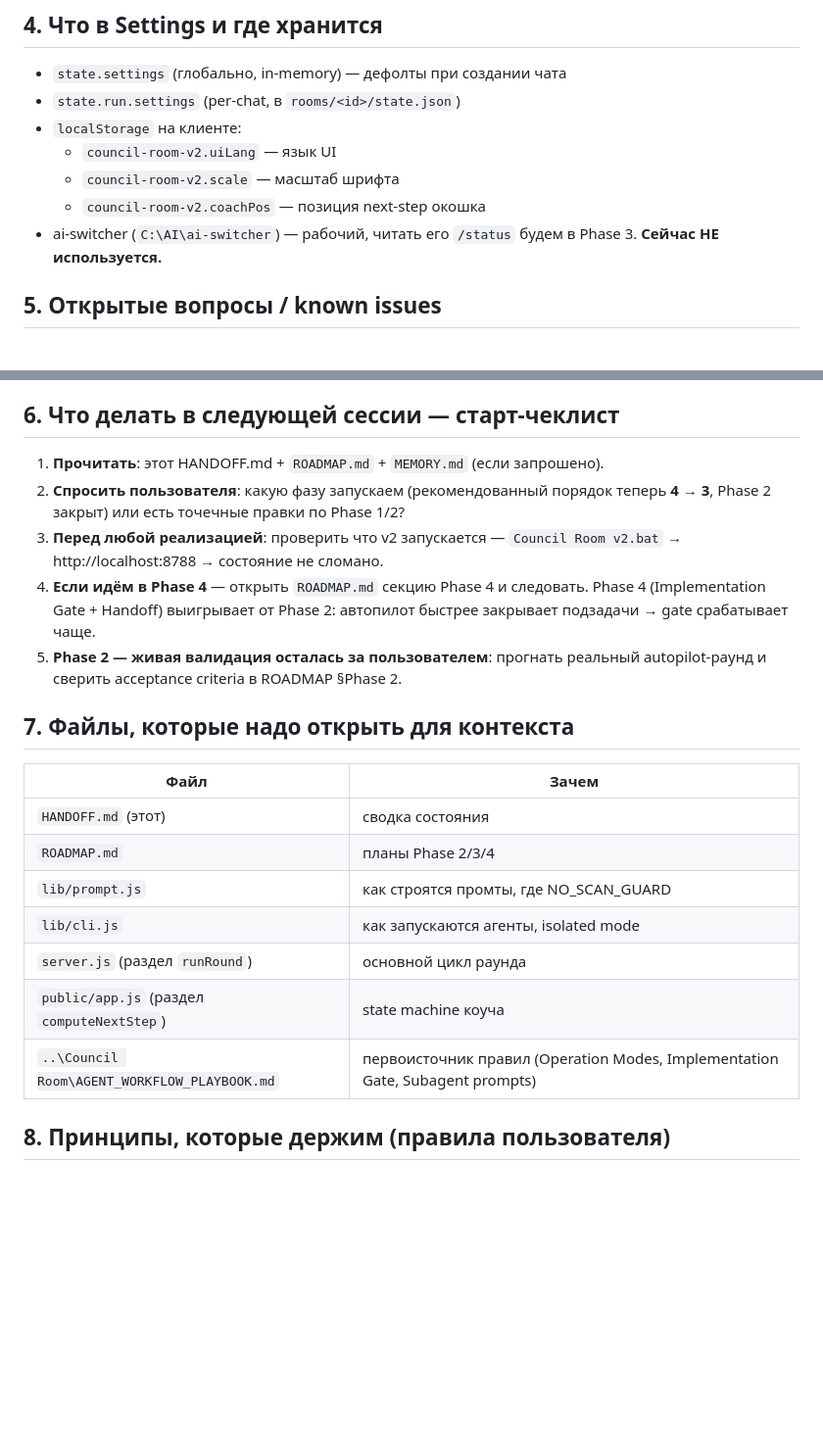
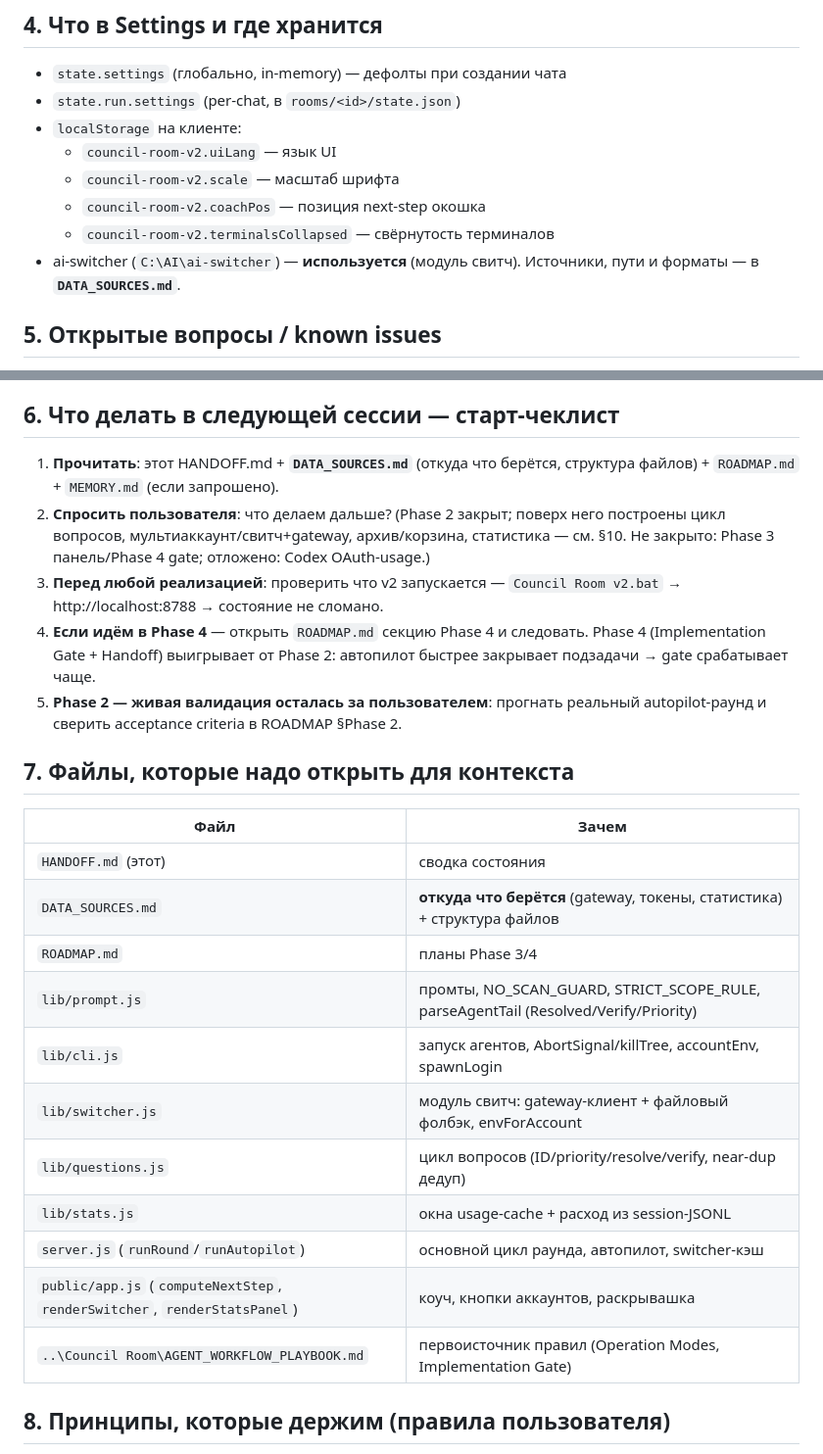
Before and after one commit to rusanovcode/council-room-v2, a Markdown page: HANDOFF.md, 2 parts joined by grey strips. Shown at 98% size. GitHub-like rendering; blank space fills up the shorter version.

```diff
--- a/HANDOFF.md
+++ b/HANDOFF.md
@@ -110,7 +110,8 @@ v2 (`C:\AI\Council Room v2`, порт 8788) — пересборка вокру
   - `council-room-v2.uiLang` — язык UI
   - `council-room-v2.scale` — масштаб шрифта
   - `council-room-v2.coachPos` — позиция next-step окошка
-- ai-switcher (`C:\AI\ai-switcher`) — рабочий, читать его `/status` будем в Phase 3. **Сейчас НЕ используется.**
+  - `council-room-v2.terminalsCollapsed` — свёрнутость терминалов
+- ai-switcher (`C:\AI\ai-switcher`) — **используется** (модуль свитч). Источники, пути и форматы — в **`DATA_SOURCES.md`**.
 
 ## 5. Открытые вопросы / known issues
 
@@ -121,8 +122,8 @@ v2 (`C:\AI\Council Room v2`, порт 8788) — пересборка вокру
 
 ## 6. Что делать в следующей сессии — старт-чеклист
 
-1. **Прочитать**: этот HANDOFF.md + `ROADMAP.md` + `MEMORY.md` (если запрошено).
-2. **Спросить пользователя**: какую фазу запускаем (рекомендованный порядок теперь **4 → 3**, Phase 2 закрыт) или есть точечные правки по Phase 1/2?
+1. **Прочитать**: этот HANDOFF.md + **`DATA_SOURCES.md`** (откуда что берётся, структура файлов) + `ROADMAP.md` + `MEMORY.md` (если запрошено).
+2. **Спросить пользователя**: что делаем дальше? (Phase 2 закрыт; поверх него построены цикл вопросов, мультиаккаунт/свитч+gateway, архив/корзина, статистика — см. §10. Не закрыто: Phase 3 панель/Phase 4 gate; отложено: Codex OAuth-usage.)
 3. **Перед любой реализацией**: проверить что v2 запускается — `Council Room v2.bat` → http://localhost:8788 → состояние не сломано.
 4. **Если идём в Phase 4** — открыть `ROADMAP.md` секцию Phase 4 и следовать. Phase 4 (Implementation Gate + Handoff) выигрывает от Phase 2: автопилот быстрее закрывает подзадачи → gate срабатывает чаще.
 5. **Phase 2 — живая валидация осталась за пользователем**: прогнать реальный autopilot-раунд и сверить acceptance criteria в ROADMAP §Phase 2.
@@ -132,12 +133,16 @@ v2 (`C:\AI\Council Room v2`, порт 8788) — пересборка вокру
 | Файл | Зачем |
 |---|---|
 | `HANDOFF.md` (этот) | сводка состояния |
-| `ROADMAP.md` | планы Phase 2/3/4 |
-| `lib/prompt.js` | как строятся промты, где NO_SCAN_GUARD |
-| `lib/cli.js` | как запускаются агенты, isolated mode |
-| `server.js` (раздел `runRound`) | основной цикл раунда |
-| `public/app.js` (раздел `computeNextStep`) | state machine коуча |
-| `..\Council Room\AGENT_WORKFLOW_PLAYBOOK.md` | первоисточник правил (Operation Modes, Implementation Gate, Subagent prompts) |
+| `DATA_SOURCES.md` | **откуда что берётся** (gateway, токены, статистика) + структура файлов |
+| `ROADMAP.md` | планы Phase 3/4 |
+| `lib/prompt.js` | промты, NO_SCAN_GUARD, STRICT_SCOPE_RULE, parseAgentTail (Resolved/Verify/Priority) |
+| `lib/cli.js` | запуск агентов, AbortSignal/killTree, accountEnv, spawnLogin |
+| `lib/switcher.js` | модуль свитч: gateway-клиент + файловый фолбэк, envForAccount |
+| `lib/questions.js` | цикл вопросов (ID/priority/resolve/verify, near-dup дедуп) |
+| `lib/stats.js` | окна usage-cache + расход из session-JSONL |
+| `server.js` (`runRound`/`runAutopilot`) | основной цикл раунда, автопилот, switcher-кэш |
+| `public/app.js` (`computeNextStep`, `renderSwitcher`, `renderStatsPanel`) | коуч, кнопки аккаунтов, раскрывашка |
+| `..\Council Room\AGENT_WORKFLOW_PLAYBOOK.md` | первоисточник правил (Operation Modes, Implementation Gate) |
 
 ## 8. Принципы, которые держим (правила пользователя)
 
```
Also changed, not shown: other parts of HANDOFF.md (+17 -0 lines), DATA_SOURCES.md (added, +109 -0 lines).
